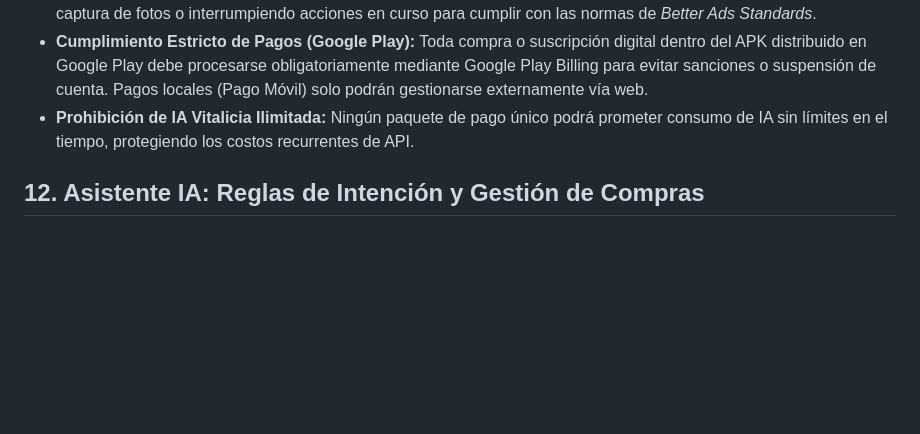
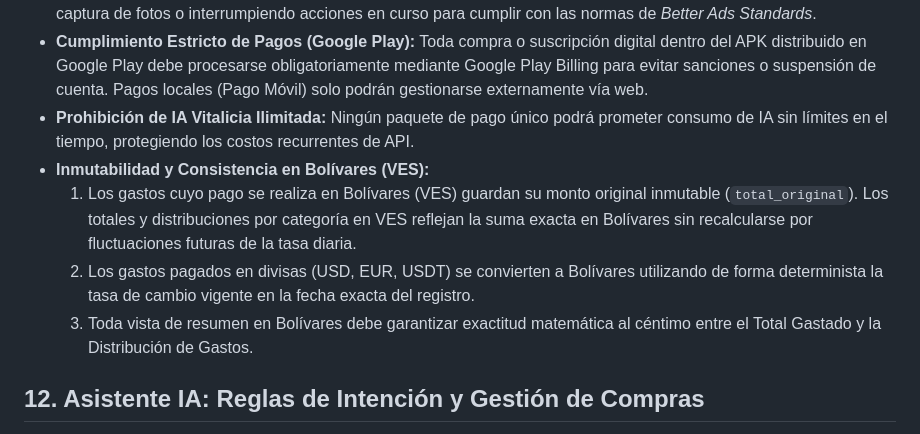
Before and after one commit to cesarluisweb/gastoscan-ai, a Markdown page: GEMINI.md, the part around the change. Rendered like a GitHub page; blank space fills up the shorter version.

Commit message:
docs: registrar regla de inmutabilidad en bolivares en GEMINI.md

```diff
--- a/GEMINI.md
+++ b/GEMINI.md
@@ -100,6 +100,10 @@ La compilación en GitHub Actions (`build_apk.yml`) ejecuta `flutter create`, lo
 - **Publicidad en Tiempos de Espera y Better Ads:** La monetización publicitaria debe priorizar espacios no obstructivos, como el tiempo de análisis de imágenes ("Analizando comprobante..."), sin interrumpir el flujo de registro. Los anuncios intersticiales deben mostrarse EXCLUSIVAMENTE en puntos de transición naturales (ej. tras guardar exitosamente una factura). Queda estrictamente prohibido disparar anuncios al abrir la app, durante la captura de fotos o interrumpiendo acciones en curso para cumplir con las normas de *Better Ads Standards*.
 - **Cumplimiento Estricto de Pagos (Google Play):** Toda compra o suscripción digital dentro del APK distribuido en Google Play debe procesarse obligatoriamente mediante Google Play Billing para evitar sanciones o suspensión de cuenta. Pagos locales (Pago Móvil) solo podrán gestionarse externamente vía web.
 - **Prohibición de IA Vitalicia Ilimitada:** Ningún paquete de pago único podrá prometer consumo de IA sin límites en el tiempo, protegiendo los costos recurrentes de API.
+- **Inmutabilidad y Consistencia en Bolívares (VES):**
+  1. Los gastos cuyo pago se realiza en Bolívares (VES) guardan su monto original inmutable (`total_original`). Los totales y distribuciones por categoría en VES reflejan la suma exacta en Bolívares sin recalcularse por fluctuaciones futuras de la tasa diaria.
+  2. Los gastos pagados en divisas (USD, EUR, USDT) se convierten a Bolívares utilizando de forma determinista la tasa de cambio vigente en la fecha exacta del registro.
+  3. Toda vista de resumen en Bolívares debe garantizar exactitud matemática al céntimo entre el Total Gastado y la Distribución de Gastos.
 
 ## 12. Asistente IA: Reglas de Intención y Gestión de Compras
 - **Desambiguación Obligatoria (Gasto vs. Lista de Compras):** Si el usuario pide registrar o anotar productos sin monto y sin especificar claramente la intención (ej. *"anota una harina pan"*), el asistente NUNCA debe adivinar ni registrar a ciegas. Debe preguntar de forma directa:
```
